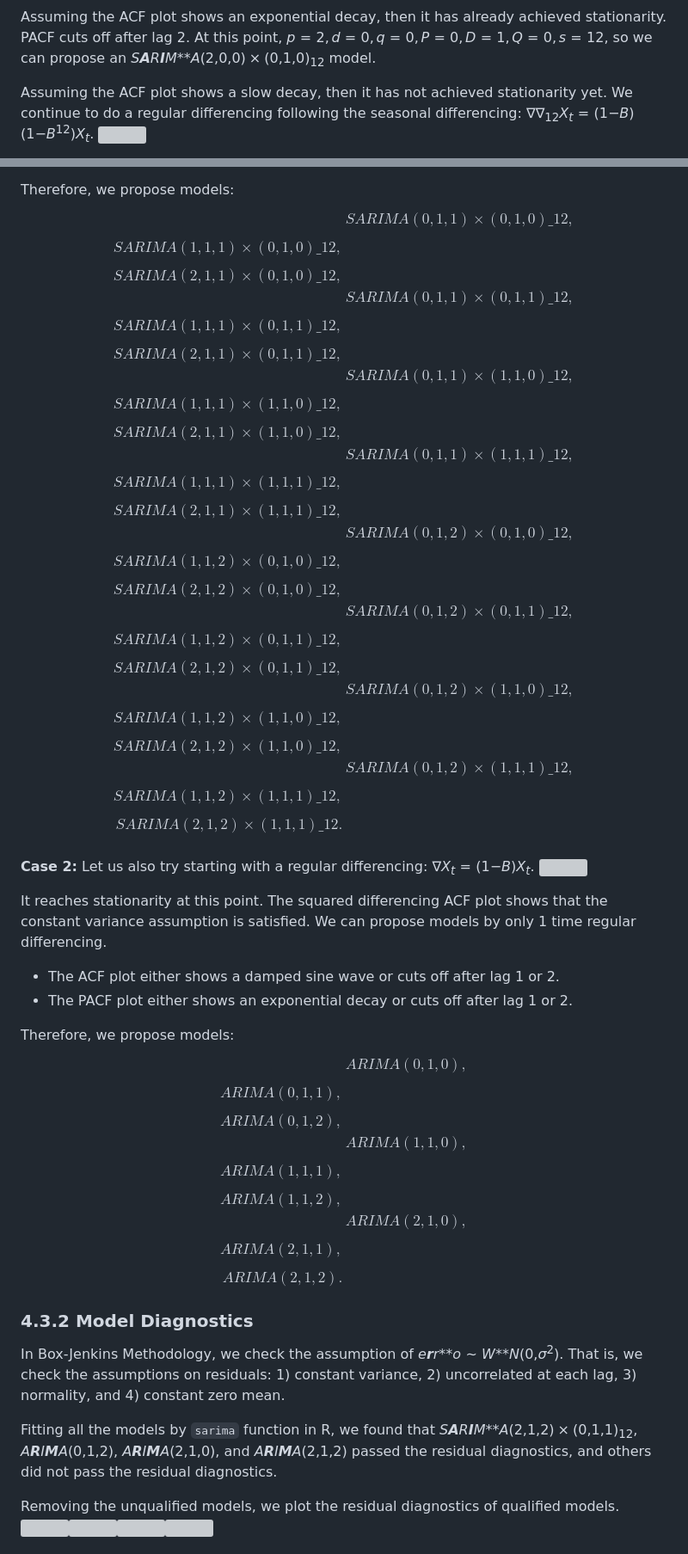
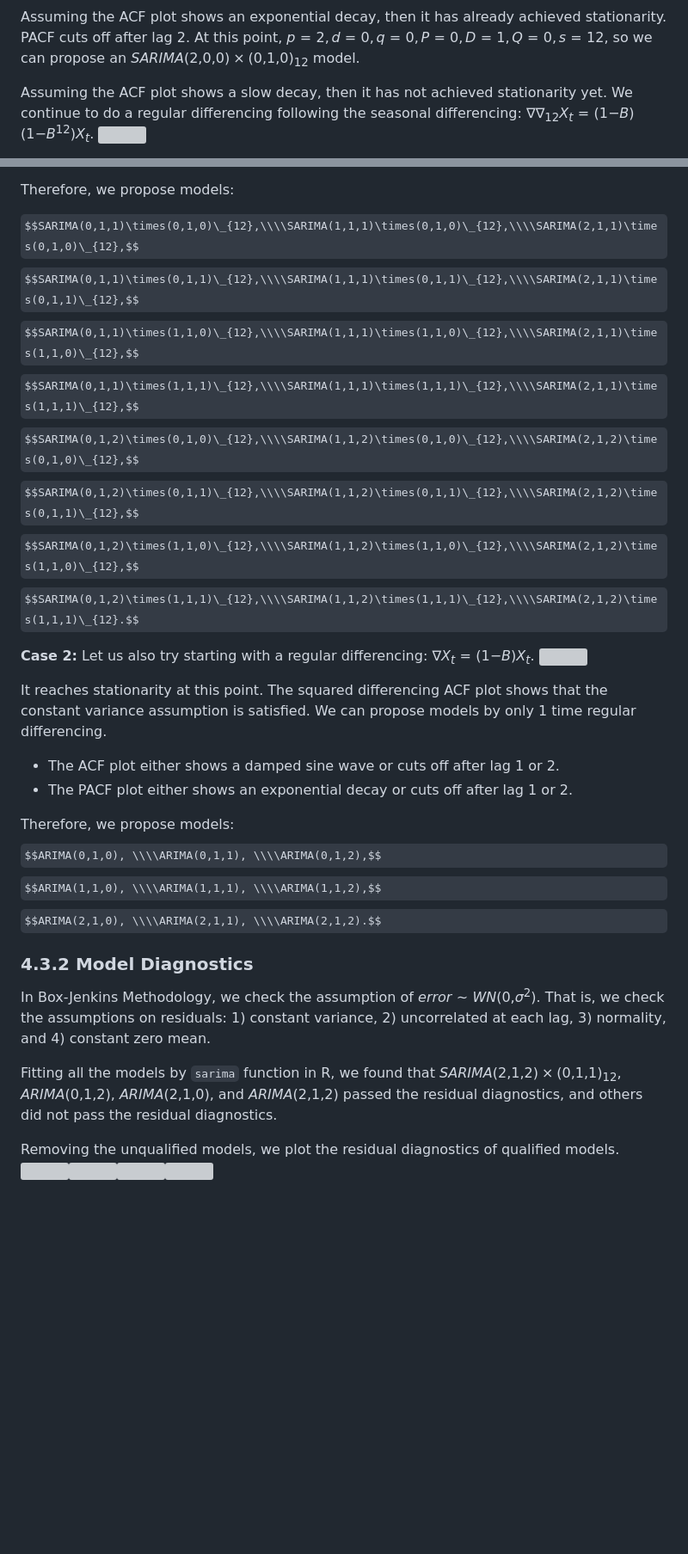
Before and after one commit to Xinyi-Cynthia-Shen/Forecasting-Johnson-Johnson, a Markdown page: README.md, 2 parts joined by grey strips. Shown at 86% size. Drawn GitHub-style; some formulas as TeX source; blank space fills up the shorter version; grey boxes are pictures that could not be loaded.

```diff
--- a/README.md
+++ b/README.md
@@ -284,7 +284,7 @@ first start with a seasonal differencing:
 Assuming the ACF plot shows an exponential decay, then it has already
 achieved stationarity. PACF cuts off after lag 2. At this point,
 *p* = 2, *d* = 0, *q* = 0, *P* = 0, *D* = 1, *Q* = 0, *s* = 12, so we
-can propose an *S**A**R**I**M**A*(2,0,0) × (0,1,0)<sub>12</sub> model.
+can propose an *SARIMA*(2,0,0) × (0,1,0)<sub>12</sub> model.
 
 Assuming the ACF plot shows a slow decay, then it has not achieved
 stationarity yet. We continue to do a regular differencing following the
@@ -304,18 +304,16 @@ variance assumption is satisfied.
     lag *Q* = 1, and the PACF plot cuts off after *P* = 1.
 
 Therefore, we propose models:
-$$
-\begin{aligned}
-&SARIMA(0,1,1)\times(0,1,0)\_{12},\\\\SARIMA(1,1,1)\times(0,1,0)\_{12},\\\\SARIMA(2,1,1)\times(0,1,0)\_{12},\\
-&SARIMA(0,1,1)\times(0,1,1)\_{12},\\\\SARIMA(1,1,1)\times(0,1,1)\_{12},\\\\SARIMA(2,1,1)\times(0,1,1)\_{12}, \\
-&SARIMA(0,1,1)\times(1,1,0)\_{12},\\\\SARIMA(1,1,1)\times(1,1,0)\_{12},\\\\SARIMA(2,1,1)\times(1,1,0)\_{12},\\
-&SARIMA(0,1,1)\times(1,1,1)\_{12},\\\\SARIMA(1,1,1)\times(1,1,1)\_{12},\\\\SARIMA(2,1,1)\times(1,1,1)\_{12}, \\
-&SARIMA(0,1,2)\times(0,1,0)\_{12},\\\\SARIMA(1,1,2)\times(0,1,0)\_{12},\\\\SARIMA(2,1,2)\times(0,1,0)\_{12},\\
-&SARIMA(0,1,2)\times(0,1,1)\_{12},\\\\SARIMA(1,1,2)\times(0,1,1)\_{12},\\\\SARIMA(2,1,2)\times(0,1,1)\_{12},\\
-&SARIMA(0,1,2)\times(1,1,0)\_{12},\\\\SARIMA(1,1,2)\times(1,1,0)\_{12},\\\\SARIMA(2,1,2)\times(1,1,0)\_{12},\\
-&SARIMA(0,1,2)\times(1,1,1)\_{12},\\\\SARIMA(1,1,2)\times(1,1,1)\_{12},\\\\SARIMA(2,1,2)\times(1,1,1)\_{12}.\\
-\end{aligned}
-$$
+
+$$SARIMA(0,1,1)\times(0,1,0)\_{12},\\\\SARIMA(1,1,1)\times(0,1,0)\_{12},\\\\SARIMA(2,1,1)\times(0,1,0)\_{12},$$
+$$SARIMA(0,1,1)\times(0,1,1)\_{12},\\\\SARIMA(1,1,1)\times(0,1,1)\_{12},\\\\SARIMA(2,1,1)\times(0,1,1)\_{12},$$
+$$SARIMA(0,1,1)\times(1,1,0)\_{12},\\\\SARIMA(1,1,1)\times(1,1,0)\_{12},\\\\SARIMA(2,1,1)\times(1,1,0)\_{12},$$
+$$SARIMA(0,1,1)\times(1,1,1)\_{12},\\\\SARIMA(1,1,1)\times(1,1,1)\_{12},\\\\SARIMA(2,1,1)\times(1,1,1)\_{12},$$
+$$SARIMA(0,1,2)\times(0,1,0)\_{12},\\\\SARIMA(1,1,2)\times(0,1,0)\_{12},\\\\SARIMA(2,1,2)\times(0,1,0)\_{12},$$
+$$SARIMA(0,1,2)\times(0,1,1)\_{12},\\\\SARIMA(1,1,2)\times(0,1,1)\_{12},\\\\SARIMA(2,1,2)\times(0,1,1)\_{12},$$
+$$SARIMA(0,1,2)\times(1,1,0)\_{12},\\\\SARIMA(1,1,2)\times(1,1,0)\_{12},\\\\SARIMA(2,1,2)\times(1,1,0)\_{12},$$
+$$SARIMA(0,1,2)\times(1,1,1)\_{12},\\\\SARIMA(1,1,2)\times(1,1,1)\_{12},\\\\SARIMA(2,1,2)\times(1,1,1)\_{12}.$$
+
 
 **Case 2:** Let us also try starting with a regular differencing:
 ∇*X*<sub>*t*</sub> = (1−*B*)*X*<sub>*t*</sub>.
@@ -331,25 +329,21 @@ models by only 1 time regular differencing.
     lag 1 or 2.
 
 Therefore, we propose models:
-$$
-\begin{aligned}
-&ARIMA(0,1,0), \\\\ARIMA(0,1,1), \\\\ARIMA(0,1,2), \\
-&ARIMA(1,1,0), \\\\ARIMA(1,1,1), \\\\ARIMA(1,1,2), \\
-&ARIMA(2,1,0), \\\\ARIMA(2,1,1), \\\\ARIMA(2,1,2).
-\end{aligned}
-$$
+$$ARIMA(0,1,0), \\\\ARIMA(0,1,1), \\\\ARIMA(0,1,2),$$
+$$ARIMA(1,1,0), \\\\ARIMA(1,1,1), \\\\ARIMA(1,1,2),$$
+$$ARIMA(2,1,0), \\\\ARIMA(2,1,1), \\\\ARIMA(2,1,2).$$
 
 ### 4.3.2 Model Diagnostics
 
 In Box-Jenkins Methodology, we check the assumption of
-*e**r**r**o* ∼ *W**N*(0,*σ*<sup>2</sup>). That is, we check the
+*error* ∼ *WN*(0,*σ*<sup>2</sup>). That is, we check the
 assumptions on residuals: 1) constant variance, 2) uncorrelated at each
 lag, 3) normality, and 4) constant zero mean.
 
 Fitting all the models by `sarima` function in R, we found that
-*S**A**R**I**M**A*(2,1,2) × (0,1,1)<sub>12</sub>,
-*A**R**I**M**A*(0,1,2), *A**R**I**M**A*(2,1,0), and
-*A**R**I**M**A*(2,1,2) passed the residual diagnostics, and others did
+*SARIMA*(2,1,2) × (0,1,1)<sub>12</sub>,
+*ARIMA*(0,1,2), *ARIMA*(2,1,0), and
+*ARIMA*(2,1,2) passed the residual diagnostics, and others did
 not pass the residual diagnostics.
 
 Removing the unqualified models, we plot the residual diagnostics of
```
